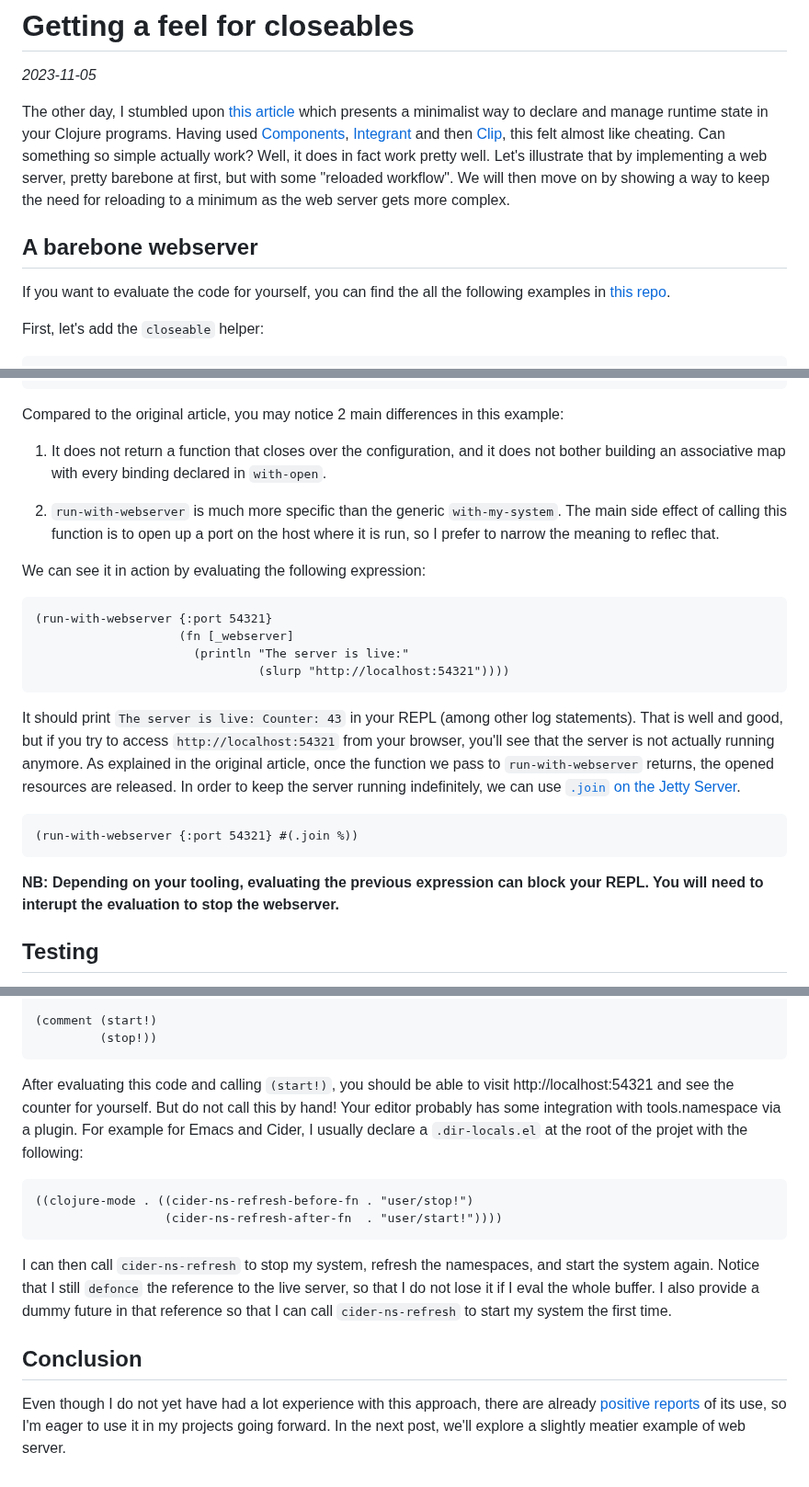
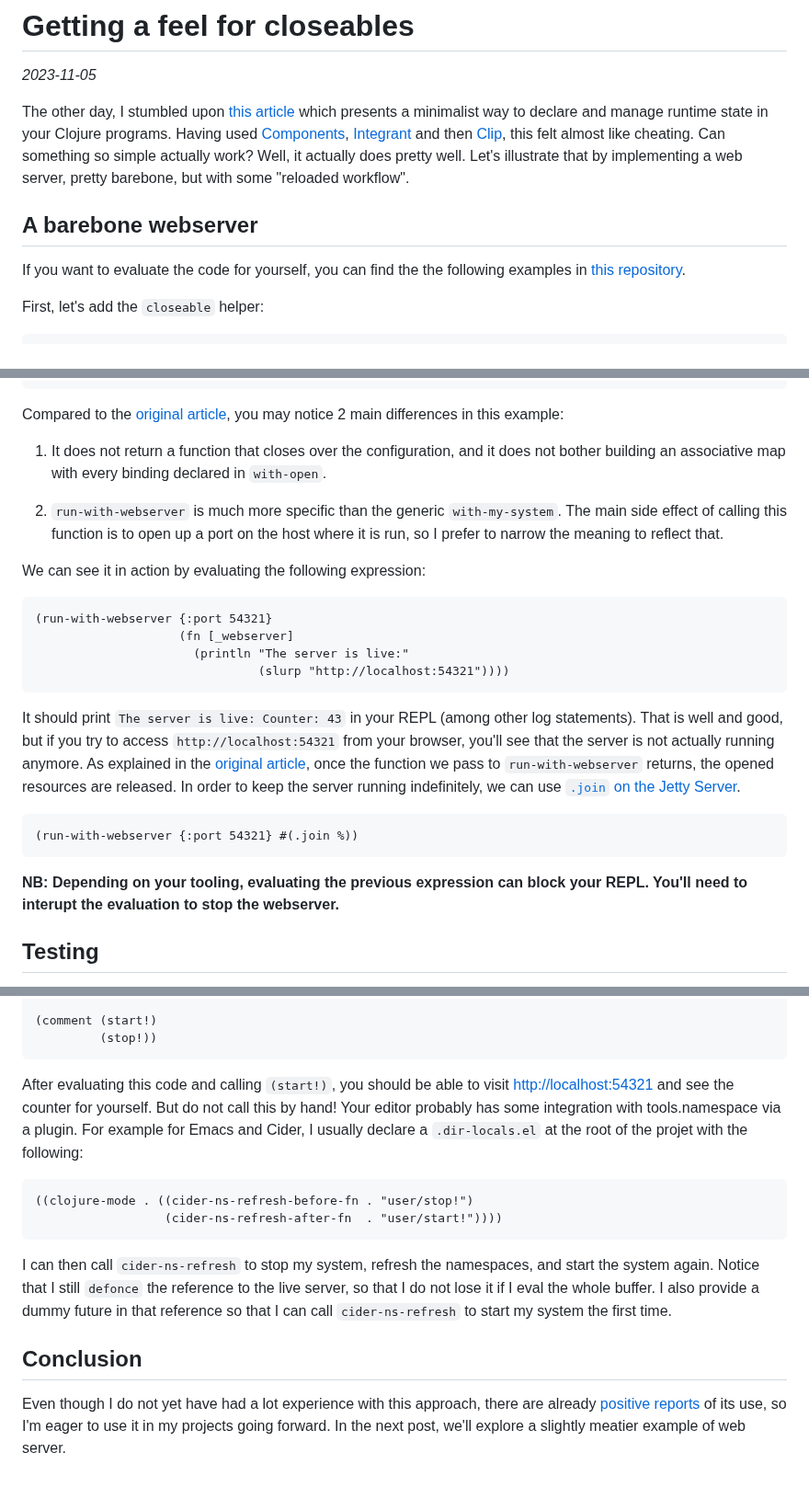
Before and after one commit to chpill/chpill.github.io, a Markdown page: en/posts/getting-a-feel-for-closeables.md, 3 parts joined by grey strips. Shown at 92% size. GitHub-like rendering.

Commit message:
Improve 1st article after an external review

````diff
--- a/en/posts/getting-a-feel-for-closeables.md
+++ b/en/posts/getting-a-feel-for-closeables.md
@@ -5,16 +5,14 @@ _2023-11-05_
 The other day, I stumbled upon [this article][1] which presents a minimalist way
 to declare and manage runtime state in your Clojure programs. Having used
 [Components][2], [Integrant][3] and then [Clip][4], this felt almost like
-cheating. Can something so simple actually work? Well, it does in fact work
-pretty well. Let's illustrate that by implementing a web server, pretty barebone
-at first, but with some "reloaded workflow". We will then move on by showing a
-way to keep the need for reloading to a minimum as the web server gets more
-complex.
+cheating. Can something so simple actually work? Well, it actually does pretty
+well. Let's illustrate that by implementing a web server, pretty barebone, but
+with some "reloaded workflow".
 
 ## A barebone webserver
 
-If you want to evaluate the code for yourself, you can find the all the
-following examples in [this repo][5].
+If you want to evaluate the code for yourself, you can find the the
+following examples in [this repository][5].
 
 First, let's add the `closeable` helper:
 
@@ -46,7 +44,7 @@ and displays a counter each time it is served:
     (f @webserver)))
 ```
 
-Compared to the original article, you may notice 2 main differences in this example:
+Compared to the [original article][1], you may notice 2 main differences in this example:
 
 1. It does not return a function that closes over the configuration, and it does
    not bother building an associative map with every binding declared in
@@ -54,7 +52,7 @@ Compared to the original article, you may notice 2 main differences in this exam
 
 2. `run-with-webserver` is much more specific than the generic `with-my-system`.
     The main side effect of calling this function is to open up a port on the
-    host where it is run, so I prefer to narrow the meaning to reflec that.
+    host where it is run, so I prefer to narrow the meaning to reflect that.
 
 We can see it in action by evaluating the following expression:
 
@@ -68,7 +66,7 @@ We can see it in action by evaluating the following expression:
 It should print `The server is live: Counter: 43` in your REPL (among other log
 statements). That is well and good, but if you try to access
 `http://localhost:54321` from your browser, you'll see that the server is not
-actually running anymore. As explained in the original article, once the
+actually running anymore. As explained in the [original article][1], once the
 function we pass to `run-with-webserver` returns, the opened resources are
 released. In order to keep the server running indefinitely, we can use [`.join`
 on the Jetty Server][6].
@@ -78,7 +76,7 @@ on the Jetty Server][6].
 ```
 
 __NB: Depending on your tooling, evaluating the previous expression can block
-your REPL. You will need to interupt the evaluation to stop the webserver.__
+your REPL. You'll need to interupt the evaluation to stop the webserver.__
 
 ## Testing
 
@@ -121,10 +119,11 @@ webserver from the REPL.
 ```
 
 After evaluating this code and calling `(start!)`, you should be able to visit
-http://localhost:54321 and see the counter for yourself. But do not call this by
-hand! Your editor probably has some integration with tools.namespace via a
-plugin. For example for Emacs and Cider, I usually declare a `.dir-locals.el` at
-the root of the projet with the following:
+[http://localhost:54321](http://localhost:54321) and see the counter for
+yourself. But do not call this by hand! Your editor probably has some
+integration with tools.namespace via a plugin. For example for Emacs and Cider,
+I usually declare a `.dir-locals.el` at the root of the projet with the
+following:
 
 ```emacs
 ((clojure-mode . ((cider-ns-refresh-before-fn . "user/stop!")
@@ -141,7 +140,7 @@ my system the first time.
 ## Conclusion
 
 Even though I do not yet have had a lot experience with this approach, there are
-already [positive reports](8) of its use, so I'm eager to use it in my projects
+already [positive reports][8] of its use, so I'm eager to use it in my projects
 going forward. In the next post, we'll explore a slightly meatier example of
 web server.
 
````
